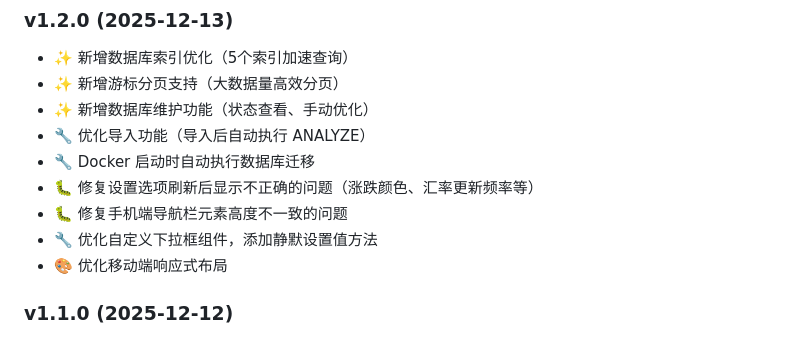
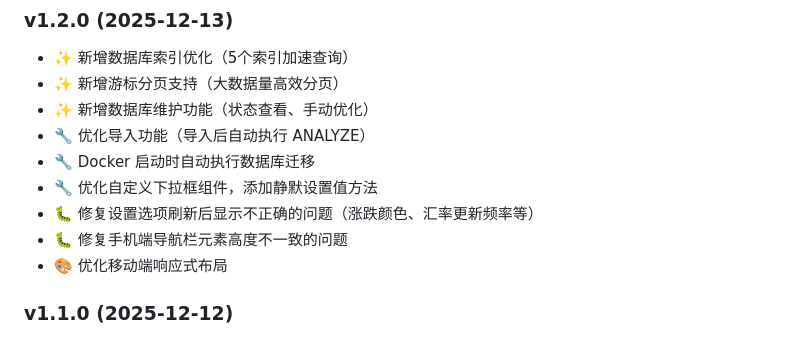
Before and after one commit to rggameffl1/Finance-Tracker, a Markdown page: README.md, the part around the change. GitHub-like rendering.

```diff
--- a/README.md
+++ b/README.md
@@ -363,9 +363,9 @@ finance-tracker/
 - ✨ 新增数据库维护功能（状态查看、手动优化）
 - 🔧 优化导入功能（导入后自动执行 ANALYZE）
 - 🔧 Docker 启动时自动执行数据库迁移
+- 🔧 优化自定义下拉框组件，添加静默设置值方法
 - 🐛 修复设置选项刷新后显示不正确的问题（涨跌颜色、汇率更新频率等）
 - 🐛 修复手机端导航栏元素高度不一致的问题
-- 🔧 优化自定义下拉框组件，添加静默设置值方法
 - 🎨 优化移动端响应式布局
 
 ### v1.1.0 (2025-12-12)
```
